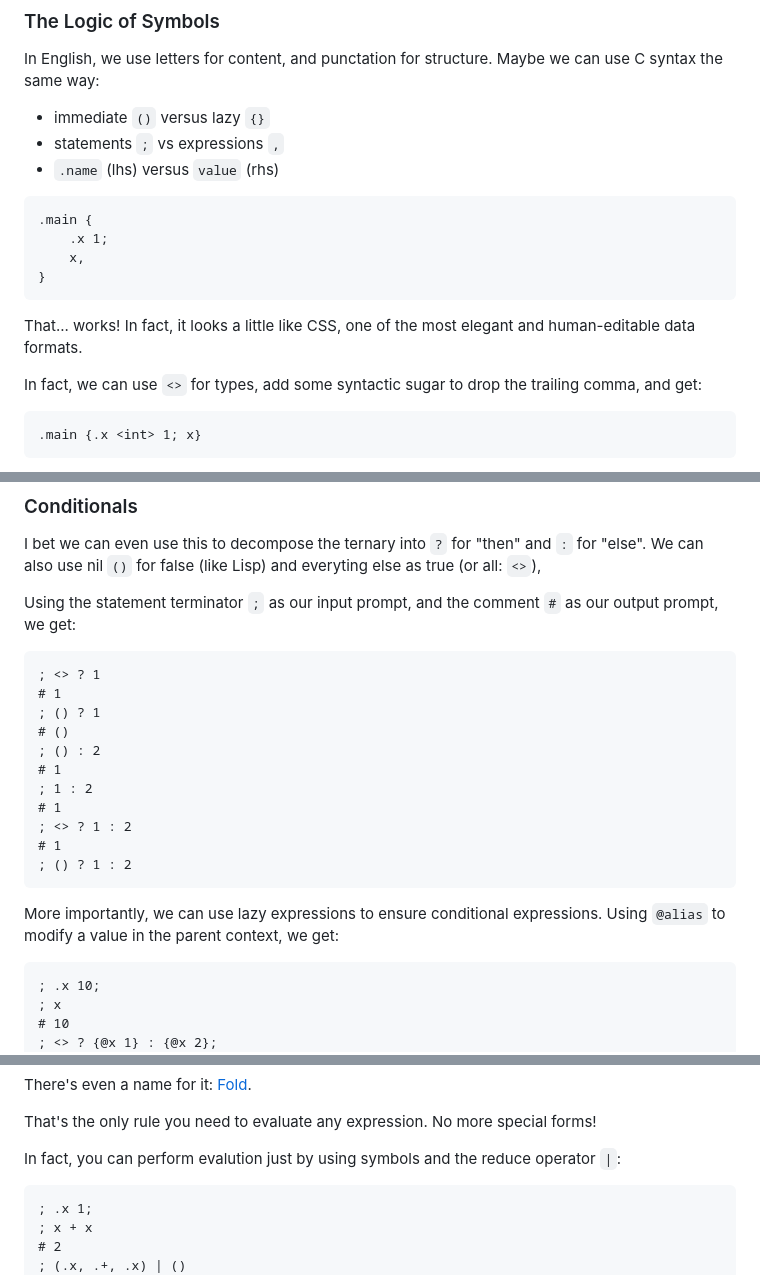
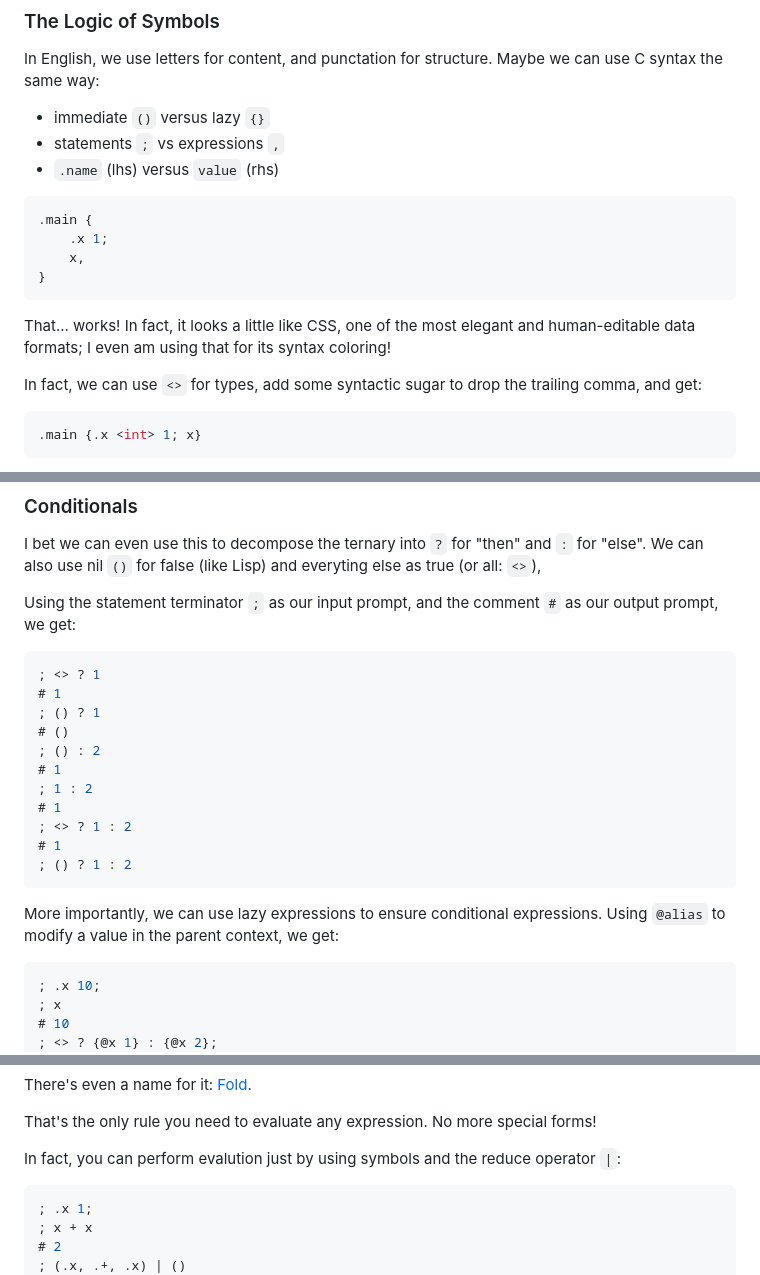
Before and after one commit to TheSwanFactory/hclang, a Markdown page: doc/no_equal.md, 3 parts joined by grey strips. Drawn GitHub-style.

Commit message:
css syntax

````diff
--- a/doc/no_equal.md
+++ b/doc/no_equal.md
@@ -107,7 +107,7 @@ Maybe we can use C syntax the same way:
 - statements `;` vs expressions `,`
 - `.name` (lhs) versus `value` (rhs)
 
-```hc
+```css
 .main {
     .x 1;
     x,
@@ -115,12 +115,12 @@ Maybe we can use C syntax the same way:
 ```
 
 That... works!  In fact, it looks a little like CSS, one of the most elegant and
-human-editable data formats.
+human-editable data formats; I even am using that for its syntax coloring!
 
 In fact, we can use `<>`  for types, add some syntactic sugar to drop the
 trailing comma, and get:
 
-```hc
+```css
 .main {.x <int> 1; x}
 ```
 
@@ -152,7 +152,7 @@ true (or all: `<>`),
 Using the statement terminator `;` as our input prompt, and the comment `#` as
 our output prompt, we get:
 
-```hc
+```css
 ; <> ? 1
 # 1
 ; () ? 1
@@ -169,7 +169,7 @@ our output prompt, we get:
 More importantly, we can use lazy expressions to ensure conditional expressions.
 Using `@alias` to modify a value in the parent context, we get:
 
-```hc
+```css
 ; .x 10;
 ; x
 # 10
@@ -215,7 +215,7 @@ That's the only rule you need to evaluate any expression. No more special forms!
 In fact, you can perform evalution just by using
 symbols and the reduce operator `|`:
 
-```hc
+```css
 ; .x 1;
 ; x + x
 # 2
````
